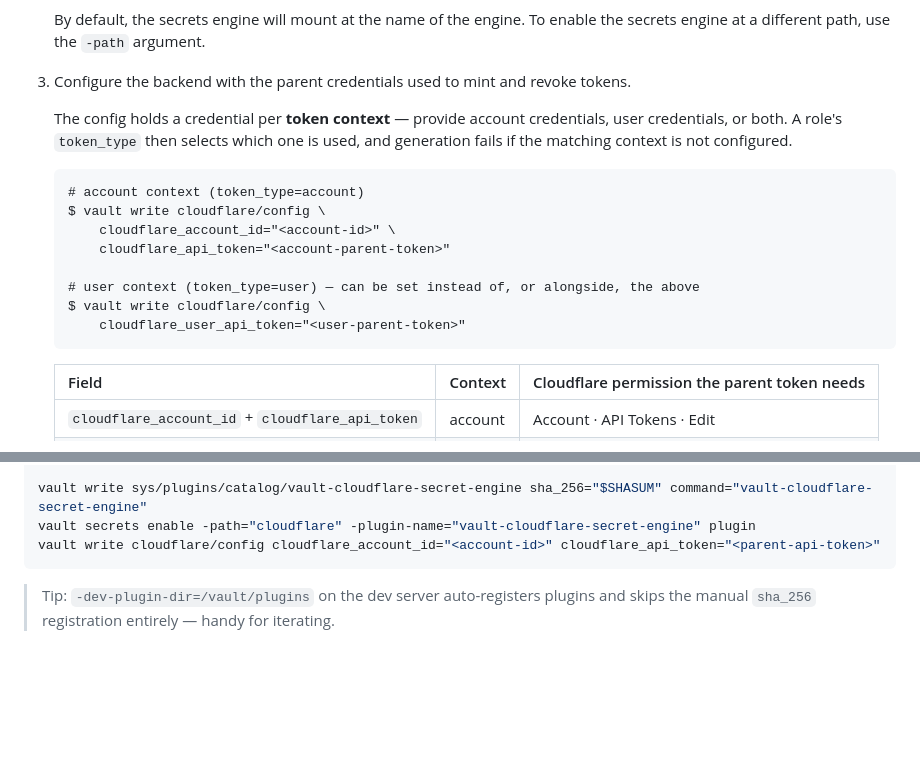
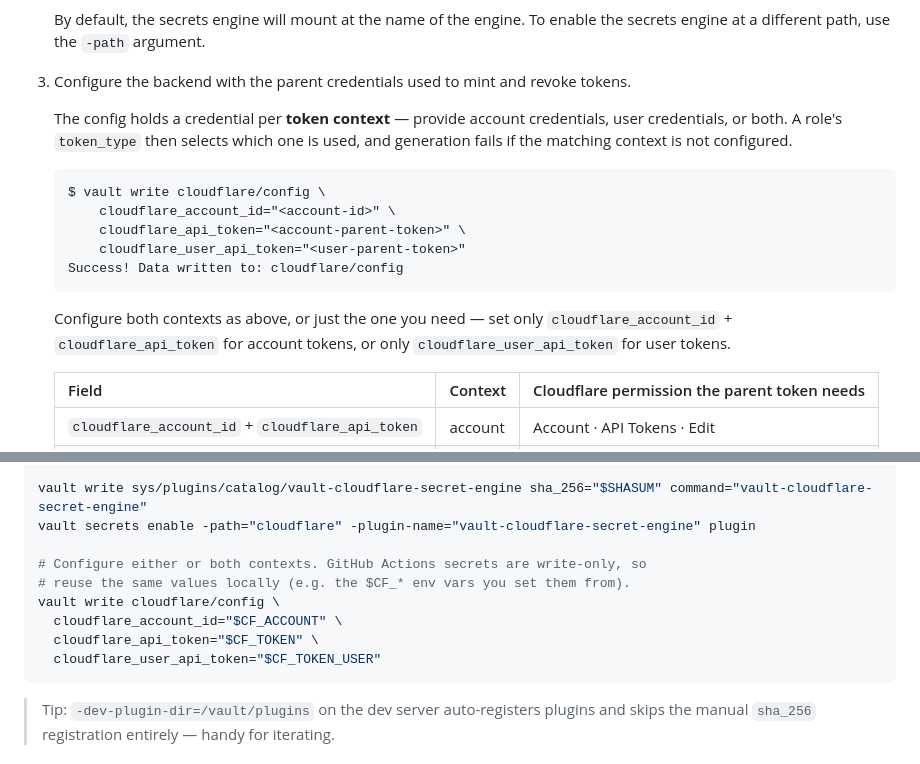
Before and after one commit to kalw/vault-cloudflare-secret-engine, a Markdown page: README.md, 2 parts joined by grey strips. Rendered like a GitHub page; blank space fills up the shorter version.

Commit message:
docs: show combined account+user config write
Use a single cloudflare/config write with both account and user parent
credentials, and note GitHub Actions secrets are write-only (reuse local
values). Clarify either context can be configured alone.

Co-Authored-By: Claude Opus 4.8 <noreply@anthropic.com>

````diff
--- a/README.md
+++ b/README.md
@@ -34,15 +34,16 @@ management tool.
     configured.
 
     ```text
-    # account context (token_type=account)
     $ vault write cloudflare/config \
         cloudflare_account_id="<account-id>" \
-        cloudflare_api_token="<account-parent-token>"
+        cloudflare_api_token="<account-parent-token>" \
+        cloudflare_user_api_token="<user-parent-token>"
+    Success! Data written to: cloudflare/config
+    ```
 
-    # user context (token_type=user) — can be set instead of, or alongside, the above
-    $ vault write cloudflare/config \
-        cloudflare_user_api_token="<user-parent-token>"
-    ```
+    Configure both contexts as above, or just the one you need — set only
+    `cloudflare_account_id` + `cloudflare_api_token` for account tokens, or only
+    `cloudflare_user_api_token` for user tokens.
 
     | Field | Context | Cloudflare permission the parent token needs |
     | --- | --- | --- |
@@ -159,7 +160,13 @@ SHASUM=$(docker exec "$CID" sha256sum /vault/plugins/vault-cloudflare-secret-eng
 
 vault write sys/plugins/catalog/vault-cloudflare-secret-engine sha_256="$SHASUM" command="vault-cloudflare-secret-engine"
 vault secrets enable -path="cloudflare" -plugin-name="vault-cloudflare-secret-engine" plugin
-vault write cloudflare/config cloudflare_account_id="<account-id>" cloudflare_api_token="<parent-api-token>"
+
+# Configure either or both contexts. GitHub Actions secrets are write-only, so
+# reuse the same values locally (e.g. the $CF_* env vars you set them from).
+vault write cloudflare/config \
+  cloudflare_account_id="$CF_ACCOUNT" \
+  cloudflare_api_token="$CF_TOKEN" \
+  cloudflare_user_api_token="$CF_TOKEN_USER"
 ```
 
 > Tip: `-dev-plugin-dir=/vault/plugins` on the dev server auto-registers plugins
````
